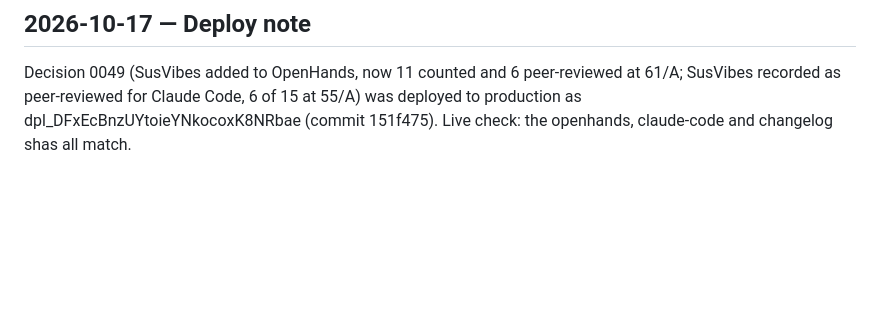
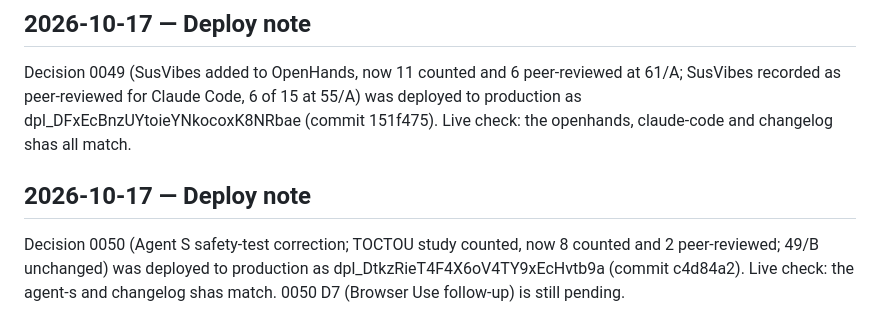
Before and after one commit to TrustKeeperAce/agent-trust-clearinghouse, a Markdown page: LOG.md, the part around the change. Rendered like a GitHub page; blank space fills up the shorter version.

Commit message:
LOG: 0050 deploy note (dpl_DtkzRieT4F4X6oV4TY9xEcHvtb9a)

```diff
--- a/LOG.md
+++ b/LOG.md
@@ -145,3 +145,6 @@ Decision 0048 (SusVibes added to SWE-agent; 9 counted, 7 peer-reviewed; 58/B unc
 
 ## 2026-10-17 — Deploy note
 Decision 0049 (SusVibes added to OpenHands, now 11 counted and 6 peer-reviewed at 61/A; SusVibes recorded as peer-reviewed for Claude Code, 6 of 15 at 55/A) was deployed to production as dpl_DFxEcBnzUYtoieYNkocoxK8NRbae (commit 151f475). Live check: the openhands, claude-code and changelog shas all match.
+
+## 2026-10-17 — Deploy note
+Decision 0050 (Agent S safety-test correction; TOCTOU study counted, now 8 counted and 2 peer-reviewed; 49/B unchanged) was deployed to production as dpl_DtkzRieT4F4X6oV4TY9xEcHvtb9a (commit c4d84a2). Live check: the agent-s and changelog shas match. 0050 D7 (Browser Use follow-up) is still pending.
```
